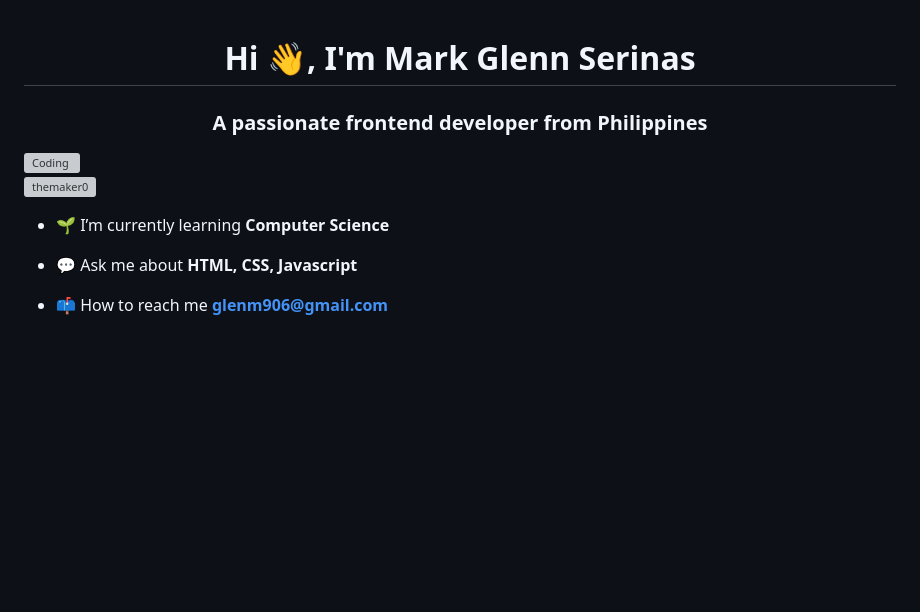
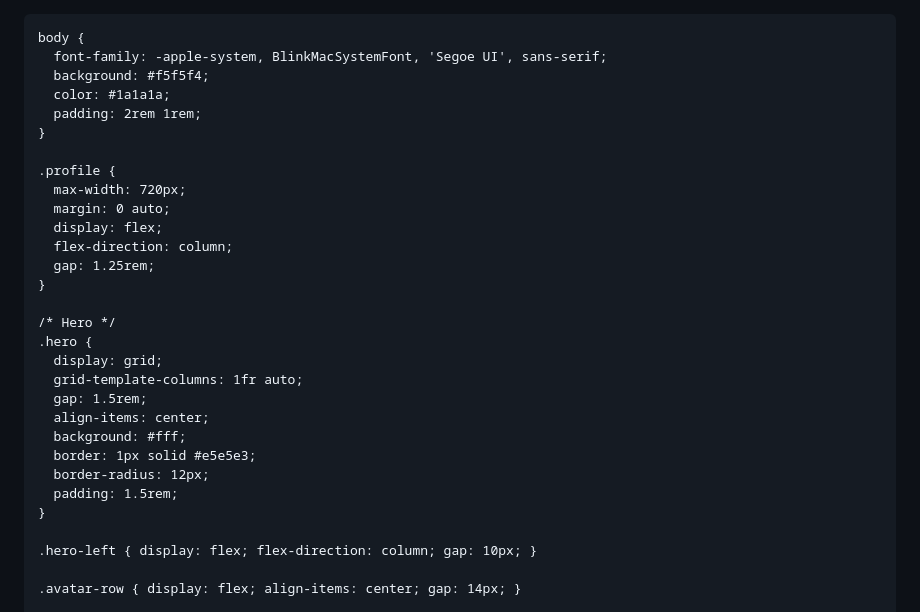
Before and after one commit to TheMaker0/TheMaker0, a Markdown page: README.md, the part around one of its changes. Drawn GitHub-style; blank space fills up the shorter version; grey boxes are pictures that could not be loaded.

```diff
--- a/README.md
+++ b/README.md
@@ -1,13 +1,40 @@
+<!DOCTYPE html>
+<html lang="en">
+<head>
+  <meta charset="UTF-8" />
+  <meta name="viewport" content="width=device-width, initial-scale=1.0"/>
+  <title>Mark Glenn Serinas — GitHub Profile</title>
+  <style>
+    *, *::before, *::after { box-sizing: border-box; margin: 0; padding: 0; }
 
-<h1 align="center">Hi 👋, I'm Mark Glenn Serinas</h1>
-<h3 align="center">A passionate frontend developer from Philippines</h3>
-<img align="right" alt="Coding" width="400" src="https://mir-s3-cdn-cf.behance.net/project_modules/hd/06f21a161921919.63cd7887d0a70.gif">
+    body {
+      font-family: -apple-system, BlinkMacSystemFont, 'Segoe UI', sans-serif;
+      background: #f5f5f4;
+      color: #1a1a1a;
+      padding: 2rem 1rem;
+    }
 
-<p align="left"> <img src="https://komarev.com/ghpvc/?username=themaker0&label=Profile%20views&color=0e75b6&style=flat" alt="themaker0" /> </p>
+    .profile {
+      max-width: 720px;
+      margin: 0 auto;
+      display: flex;
+      flex-direction: column;
+      gap: 1.25rem;
+    }
 
-- 🌱 I’m currently learning **Computer Science**
+    /* Hero */
+    .hero {
+      display: grid;
+      grid-template-columns: 1fr auto;
+      gap: 1.5rem;
+      align-items: center;
+      background: #fff;
+      border: 1px solid #e5e5e3;
+      border-radius: 12px;
+      padding: 1.5rem;
+    }
 
-- 💬 Ask me about **HTML, CSS, Javascript**
+    .hero-left { display: flex; flex-direction: column; gap: 10px; }
 
-- 📫 How to reach me **glenm906@gmail.com**
+    .avatar-row { display: flex; align-items: center; gap: 14px; }
 
```
Also changed, not shown: other parts of README.md (+195 -8 lines).
